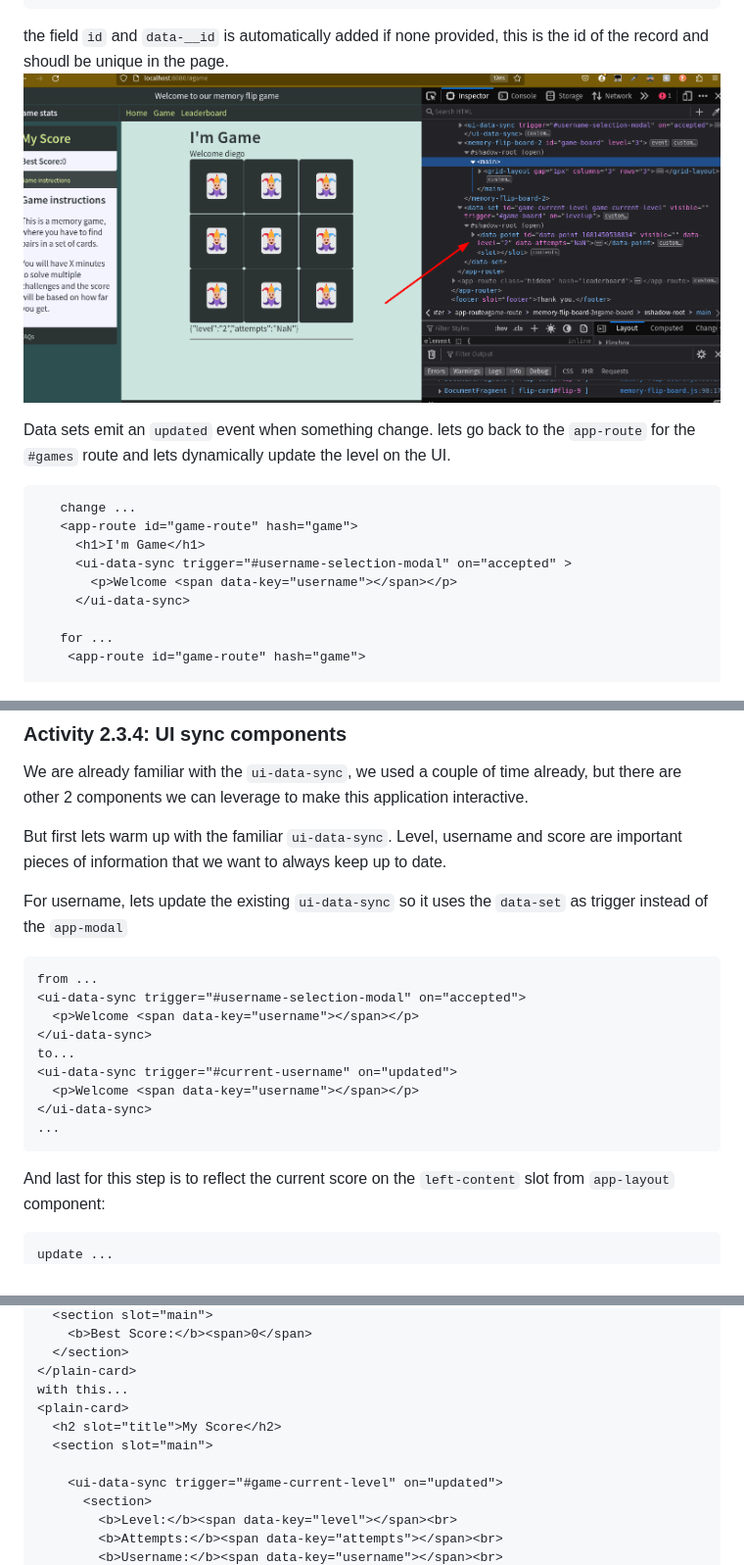
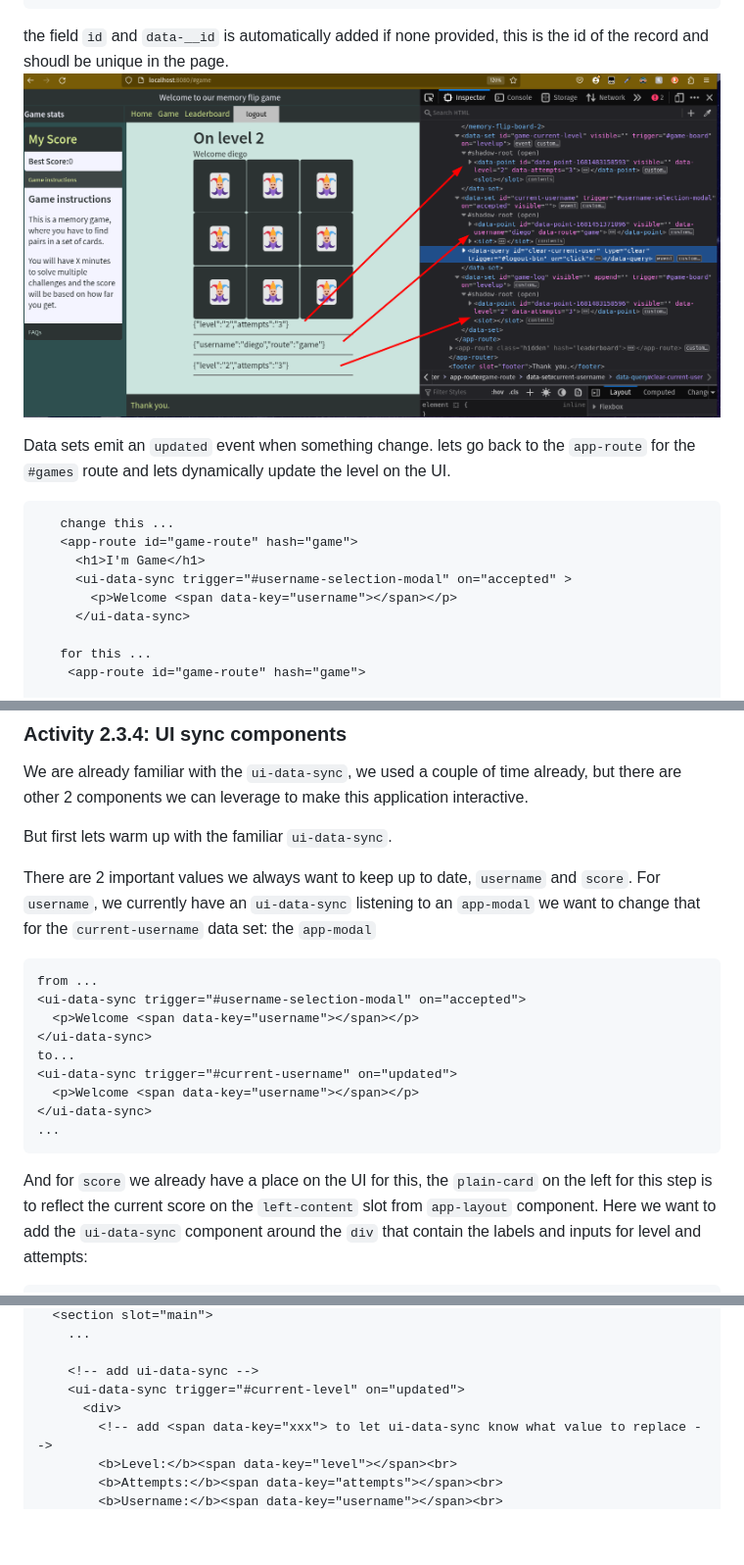
Before and after one commit to Moonzenith/dwck, a Markdown page: docs/step-by-step.md, 3 parts joined by grey strips. Shown: that part at 98% size. Rendered like a GitHub page; pictures changed too: docs/assets/data-set-1.png; blank space fills up the shorter version.

````diff
--- a/docs/step-by-step.md
+++ b/docs/step-by-step.md
@@ -1942,14 +1958,14 @@ the field `id` and `data-__id` is automatically added if none provided, this is
 Data sets emit an `updated` event when something change.
 lets go back to the `app-route` for the `#games` route and lets dynamically update the level on the UI.
 ```html
-   change ...
+   change this ...
    <app-route id="game-route" hash="game">
      <h1>I'm Game</h1>
      <ui-data-sync trigger="#username-selection-modal" on="accepted" >
        <p>Welcome <span data-key="username"></span></p>
      </ui-data-sync>
 
-   for ...
+   for this ...
     <app-route id="game-route" hash="game">
 
         <!-- This is new -->
@@ -2117,9 +2275,11 @@ Also notice that datasets will keep their state when refresh
 
 We are already familiar with the `ui-data-sync`, we used a couple of time already, but there are other 2 components we can leverage to make this application interactive.
 
-But first lets warm up with the familiar `ui-data-sync`. Level, username and score are important pieces of information that we want to always keep up to date.
-
-For username, lets update the existing `ui-data-sync`  so it uses the `data-set` as trigger instead of the `app-modal`
+But first lets warm up with the familiar `ui-data-sync`.
+
+There are 2 important values we always want to keep up to date,  `username` and `score`.
+For `username`, we currently have an `ui-data-sync` listening to an `app-modal` we want to change that for the  `current-username` data set:
+the `app-modal`
 ```html
 from ...
 <ui-data-sync trigger="#username-selection-modal" on="accepted">
@@ -2132,7 +2292,7 @@ to...
 ...
 ```
 
-And last for this step is to reflect the current score on the `left-content` slot from `app-layout` component:
-```html
-update ...
+And for `score` we already have a place on the UI for this, the `plain-card` on the left for this step is to reflect the current score on the `left-content` slot from `app-layout` component.
+Here we want to add the `ui-data-sync` component around the `div` that contain the labels and inputs for level and attempts:
+```html
 <plain-card>
@@ -2140,14 +2300,10 @@ update ...
   <section slot="main">
-    <b>Best Score:</b><span>0</span>
-  </section>
-</plain-card>
-with this...
-<plain-card>
-  <h2 slot="title">My Score</h2>
-  <section slot="main">
-
-    <ui-data-sync trigger="#game-current-level" on="updated">
-      <section>
+    ...
+
+    <!-- add ui-data-sync -->
+    <ui-data-sync trigger="#current-level" on="updated">
+      <div>
+        <!-- add <span data-key="xxx"> to let ui-data-sync know what value to replace -->
         <b>Level:</b><span data-key="level"></span><br>
         <b>Attempts:</b><span data-key="attempts"></span><br>
         <b>Username:</b><span data-key="username"></span><br>
````
Also changed, not shown: other parts of docs/step-by-step.md (+227 -43 lines), docs/assets/ui-data-repeat-1.png (added).
